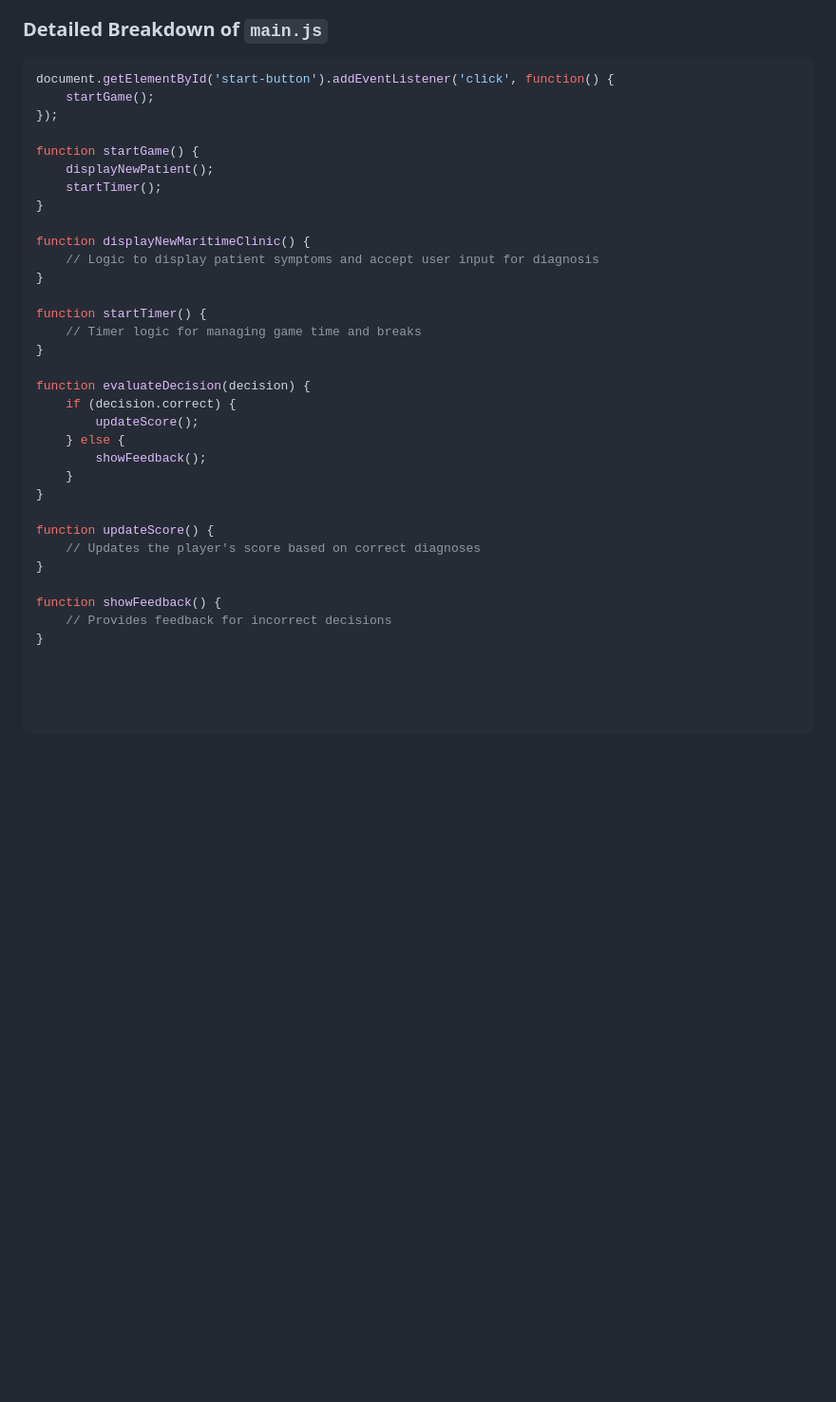
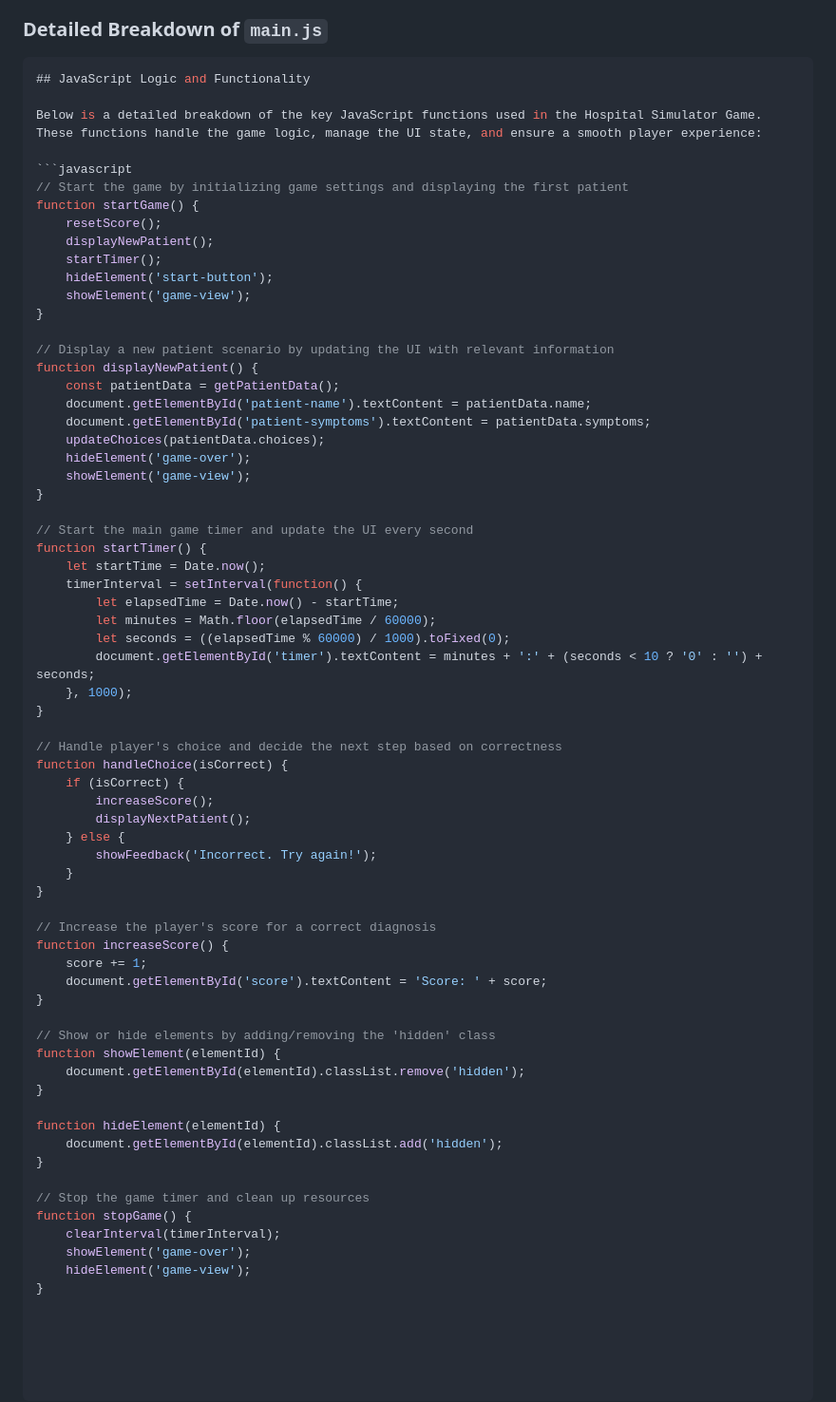
Before and after one commit to joshchng/Telemedicine-Game, a Markdown page: README.md, the part around the change. Shown at 95% size. Rendered like a GitHub page; blank space fills up the shorter version.

````diff
--- a/README.md
+++ b/README.md
@@ -60,35 +60,69 @@ CSS plays a pivotal role in this project, especially in managing the visibility
 
 ### Detailed Breakdown of `main.js`
 ```javascript
-document.getElementById('start-button').addEventListener('click', function() {
-    startGame();
-});
+## JavaScript Logic and Functionality
 
+Below is a detailed breakdown of the key JavaScript functions used in the Hospital Simulator Game. These functions handle the game logic, manage the UI state, and ensure a smooth player experience:
+
+```javascript
+// Start the game by initializing game settings and displaying the first patient
 function startGame() {
+    resetScore();
     displayNewPatient();
     startTimer();
+    hideElement('start-button');
+    showElement('game-view');
 }
 
-function displayNewMaritimeClinic() {
-    // Logic to display patient symptoms and accept user input for diagnosis
+// Display a new patient scenario by updating the UI with relevant information
+function displayNewPatient() {
+    const patientData = getPatientData();
+    document.getElementById('patient-name').textContent = patientData.name;
+    document.getElementById('patient-symptoms').textContent = patientData.symptoms;
+    updateChoices(patientData.choices);
+    hideElement('game-over');
+    showElement('game-view');
 }
 
+// Start the main game timer and update the UI every second
 function startTimer() {
-    // Timer logic for managing game time and breaks
+    let startTime = Date.now();
+    timerInterval = setInterval(function() {
+        let elapsedTime = Date.now() - startTime;
+        let minutes = Math.floor(elapsedTime / 60000);
+        let seconds = ((elapsedTime % 60000) / 1000).toFixed(0);
+        document.getElementById('timer').textContent = minutes + ':' + (seconds < 10 ? '0' : '') + seconds;
+    }, 1000);
 }
 
-function evaluateDecision(decision) {
-    if (decision.correct) {
-        updateScore();
+// Handle player's choice and decide the next step based on correctness
+function handleChoice(isCorrect) {
+    if (isCorrect) {
+        increaseScore();
+        displayNextPatient();
     } else {
-        showFeedback();
+        showFeedback('Incorrect. Try again!');
     }
 }
 
-function updateScore() {
-    // Updates the player's score based on correct diagnoses
+// Increase the player's score for a correct diagnosis
+function increaseScore() {
+    score += 1;
+    document.getElementById('score').textContent = 'Score: ' + score;
 }
 
-function showFeedback() {
-    // Provides feedback for incorrect decisions
+// Show or hide elements by adding/removing the 'hidden' class
+function showElement(elementId) {
+    document.getElementById(elementId).classList.remove('hidden');
 }
+
+function hideElement(elementId) {
+    document.getElementById(elementId).classList.add('hidden');
+}
+
+// Stop the game timer and clean up resources
+function stopGame() {
+    clearInterval(timerInterval);
+    showElement('game-over');
+    hideElement('game-view');
+}
````
